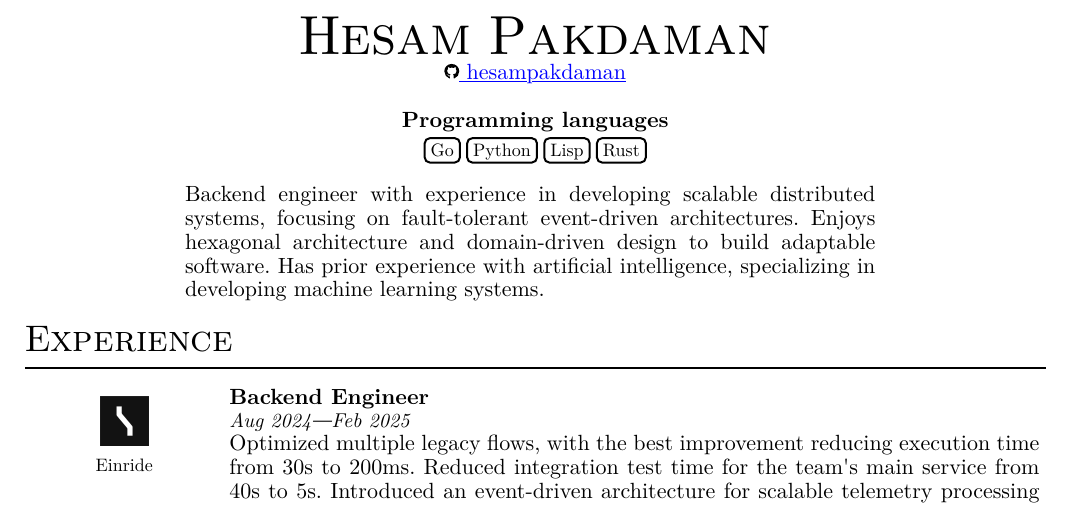
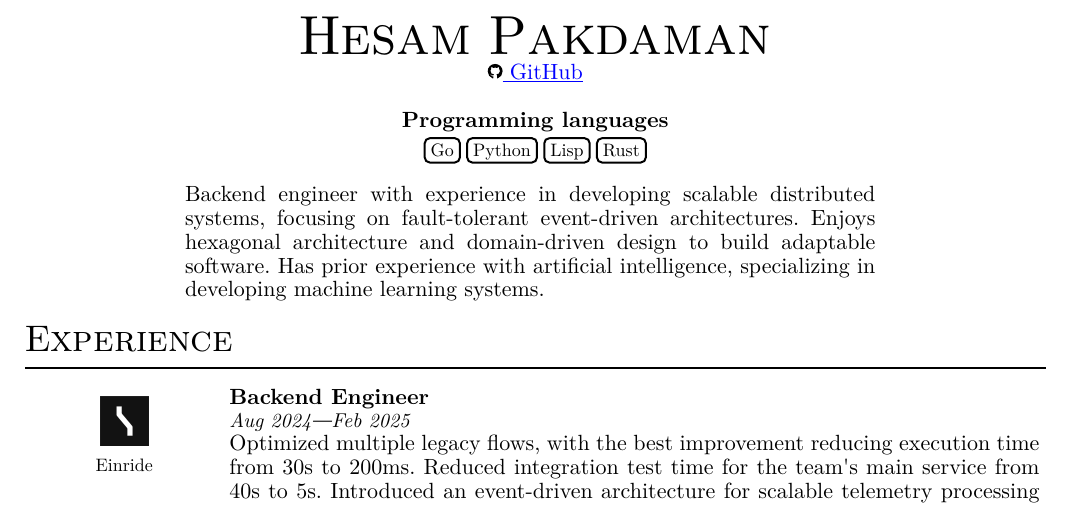
Before and after one commit to hesampakdaman/resume, a Typst document (resume.typ): part of the page, cut so that both start at the same text. The pictures show the PDF file resume.pdf that the author committed with the source.

Commit message:
feat: use hostname instead of username in github link

```diff
--- a/resume.typ
+++ b/resume.typ
@@ -4,7 +4,7 @@
 #let contact_data = (
     (
         "service": "github",
-        "display": "hesampakdaman",
+        "display": "GitHub",
         "link": "https://github.com/hesampakdaman"
     ),
 )
```
Also changed, not shown: resume.pdf.
